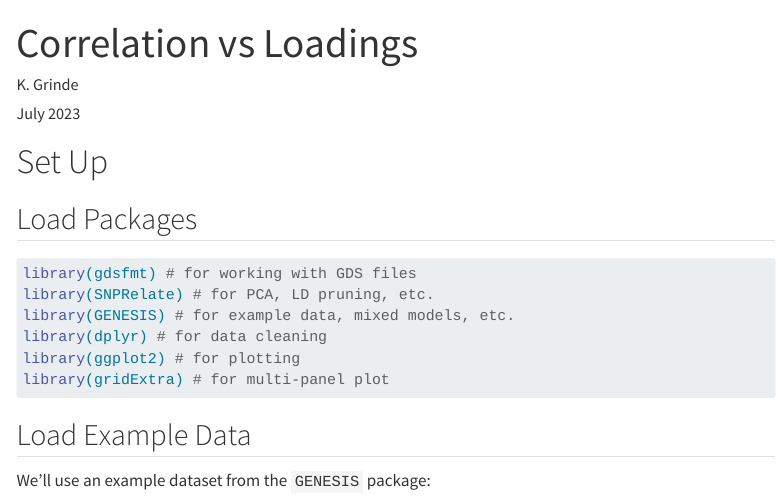
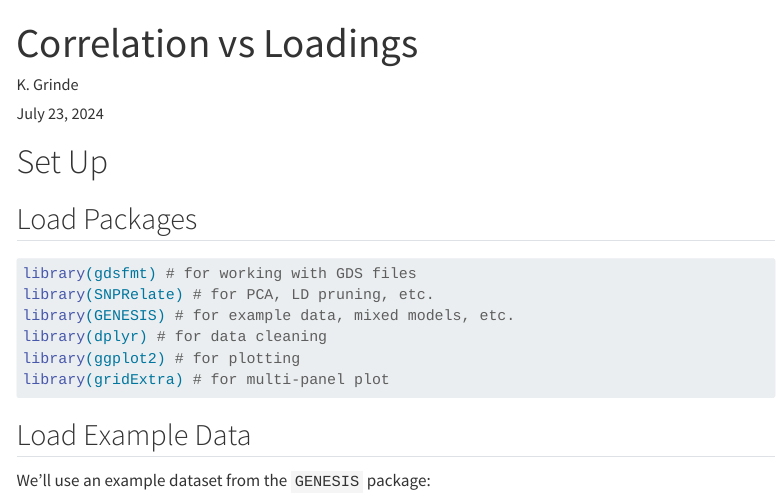
Before and after one commit to GrindeLab/PCA, a Quarto document (code/revisions/corr_vs_loadings.qmd): the page in a window 1100 px wide, from its top. Rendered offline with R 4.5, knitr and Pandoc in place of Quarto, with nearby package versions; some code elsewhere in the file could not run offline; menus at the side of the page are left out.

Commit message:
fix date

```diff
--- a/code/revisions/corr_vs_loadings.qmd
+++ b/code/revisions/corr_vs_loadings.qmd
@@ -1,7 +1,7 @@
 ---
 title: "Correlation vs Loadings"
 author: "K. Grinde"
-date: "July 2023"
+date: "July 23, 2024"
 format:
   html:
     toc: true
```
Also changed, not shown: code/revisions/corr_vs_loadings.html.
